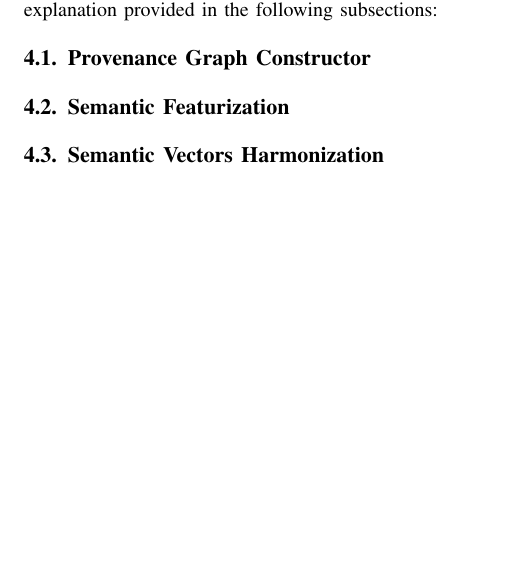
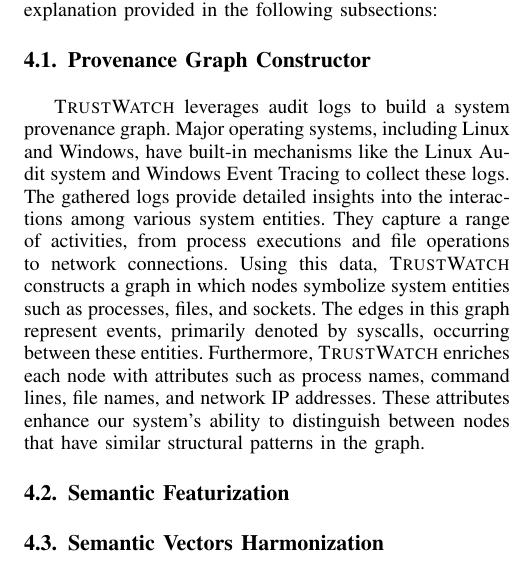
Before and after one commit to DART-Laboratory/gestalt, a LaTeX paper (paper/main.tex, which reads paper/design.tex): part of one column of page 3 of 5, cut so that both start at the same text, the shorter picture padded with empty space. Compiled offline with pdfLaTeX; a missing font is replaced by an installed copy or a similar font; a LaTeX package or settings file that is missing is left out.

Commit message:
added content to design section

```diff
--- a/paper/design.tex
+++ b/paper/design.tex
@@ -8,15 +8,13 @@
 The fifth module, positioned on the central server, is the \textit{Federated Learning Module}. It employs the federated averaging algorithm to process \gnnshort models gathered from clients. Finally, the \textit{Anomaly Detection Module} utilizes the aggregated global models for local anomaly detection on each client machine. Figure \ref{arch} illustrates the overarching architecture of \Sys, with a more comprehensive explanation provided in the following subsections:
 
 \subsection{Provenance Graph Constructor}
+\Sys leverages audit logs to build a system provenance graph. Major operating systems, including Linux and Windows, have built-in mechanisms like the Linux Audit system and Windows Event Tracing to collect these logs. The gathered logs provide detailed insights into the interactions among various system entities. They capture a range of activities, from process executions and file operations to network connections. Using this data, \Sys constructs a graph in which nodes symbolize system entities such as processes, files, and sockets. The edges in this graph represent events, primarily denoted by syscalls, occurring between these entities. Furthermore, \Sys enriches each node with attributes such as process names, command lines, file names, and network IP addresses. These attributes enhance our system's ability to distinguish between nodes that have similar structural patterns in the graph.
+
 \subsection{Semantic Featurization}
 \subsection{Semantic Vectors Harmonization}
 \subsection{Graph Learning}
 \subsection{Federated Learning}
 \subsection{Anomaly Detection}
-
-
-
-
 
 % \subsection{Provenance Graph Constructor}
 % Our approach starts by converting system logs into provenance graphs through a three-step process. Initially, the system, \Sys, processes system logs like Windows Event Logs or Linux Audit Logs, which are composed of host event details including process activities, file interactions, and network engagements. \Sys works with batches of audit logs, utilizing a sliding window technique to create the provenance graph. This graph consists of two kinds of nodes: process nodes and object nodes. The object nodes represent various system entities such as files, network streams, modules, and other system components. The connections between these nodes are marked with labels indicating the event type, elucidating the cause-and-effect relationship among the connected nodes and the event's timestamp. Additionally, these nodes are equipped with attributes like process identifiers, command lines, file paths, IP addresses, port details, and module paths, offering additional insights and specifics.
```
